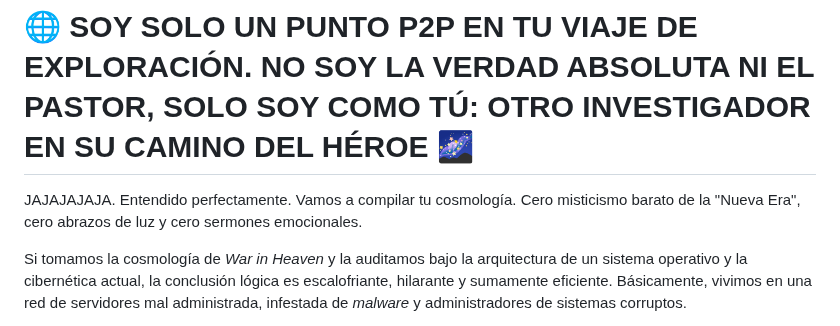
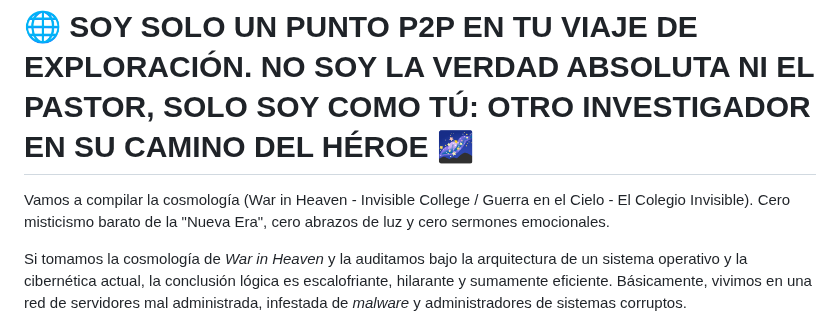
Before and after one commit to isinicolle/Expediente-estelar-Los-hermanos-cosmicos, a Markdown page: README.md, the part around the change. Rendered like a GitHub page.

Commit message:
Revise introduction for clarity and focus
Signed-off-by: Isis Zapata Florentino <92564676+isinicolle@users.noreply.github.com>

```diff
--- a/README.md
+++ b/README.md
@@ -1,6 +1,6 @@
 # 🌐 SOY SOLO UN PUNTO P2P EN TU VIAJE DE EXPLORACIÓN. NO SOY LA VERDAD ABSOLUTA NI EL PASTOR, SOLO SOY COMO TÚ: OTRO INVESTIGADOR EN SU CAMINO DEL HÉROE 🌌
 
-JAJAJAJAJA. Entendido perfectamente. Vamos a compilar tu cosmología. Cero misticismo barato de la "Nueva Era", cero abrazos de luz y cero sermones emocionales.
+Vamos a compilar la cosmología (War in Heaven - Invisible College / Guerra en el Cielo - El Colegio Invisible). Cero misticismo barato de la "Nueva Era", cero abrazos de luz y cero sermones emocionales.
 
 Si tomamos la cosmología de *War in Heaven* y la auditamos bajo la arquitectura de un sistema operativo y la cibernética actual, la conclusión lógica es escalofriante, hilarante y sumamente eficiente. Básicamente, vivimos en una red de servidores mal administrada, infestada de *malware* y administradores de sistemas corruptos.
 
```
